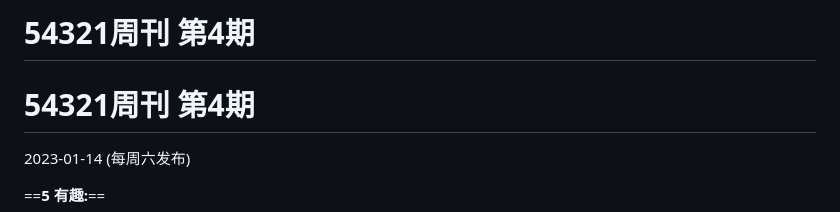
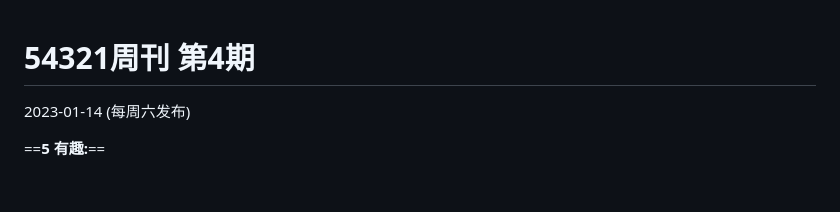
Before and after one commit to versun/54321-Weekly, a Markdown page: docs/4.md, the part around the change. Rendered like a GitHub page; blank space fills up the shorter version.

```diff
--- a/docs/4.md
+++ b/docs/4.md
@@ -1,4 +1,3 @@
-# 54321周刊 第4期
 # 54321周刊 第4期
 2023-01-14 (每周六发布)
 
```
